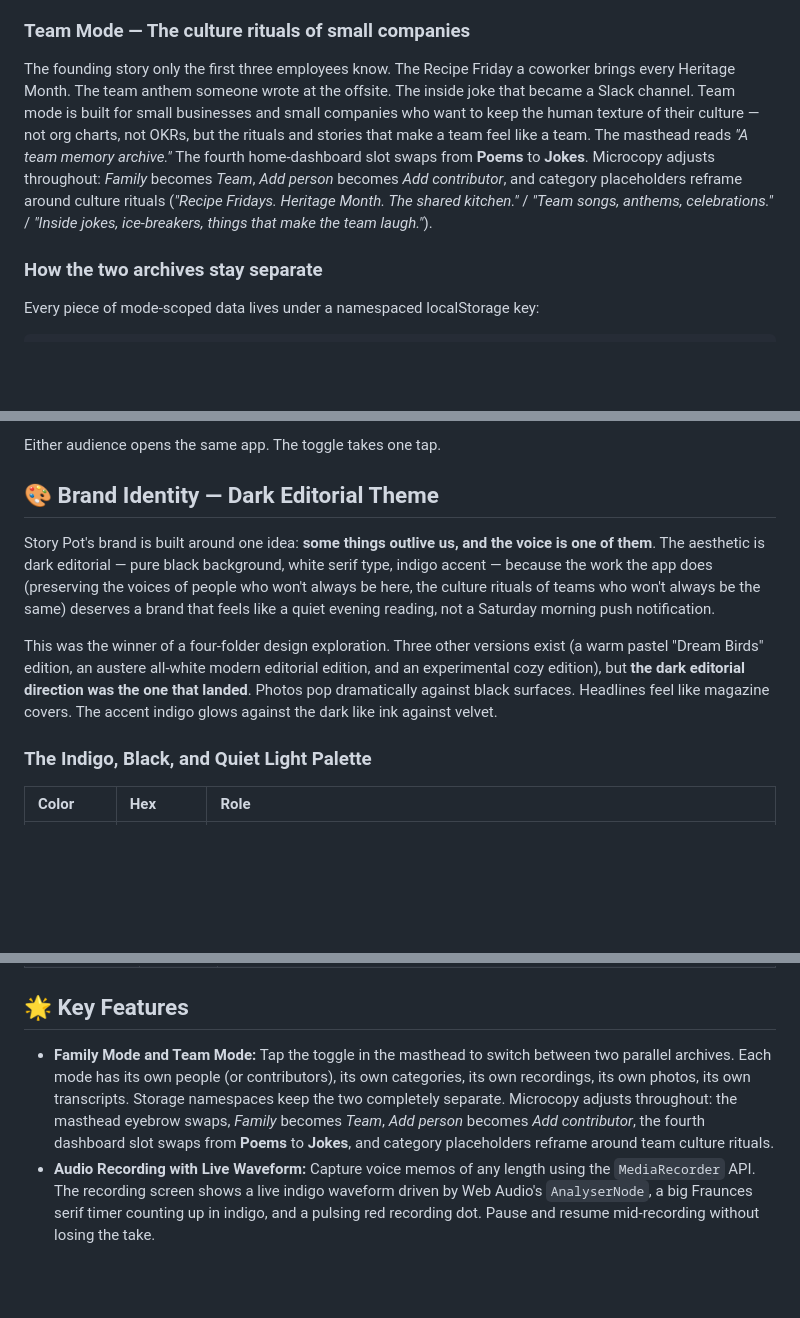
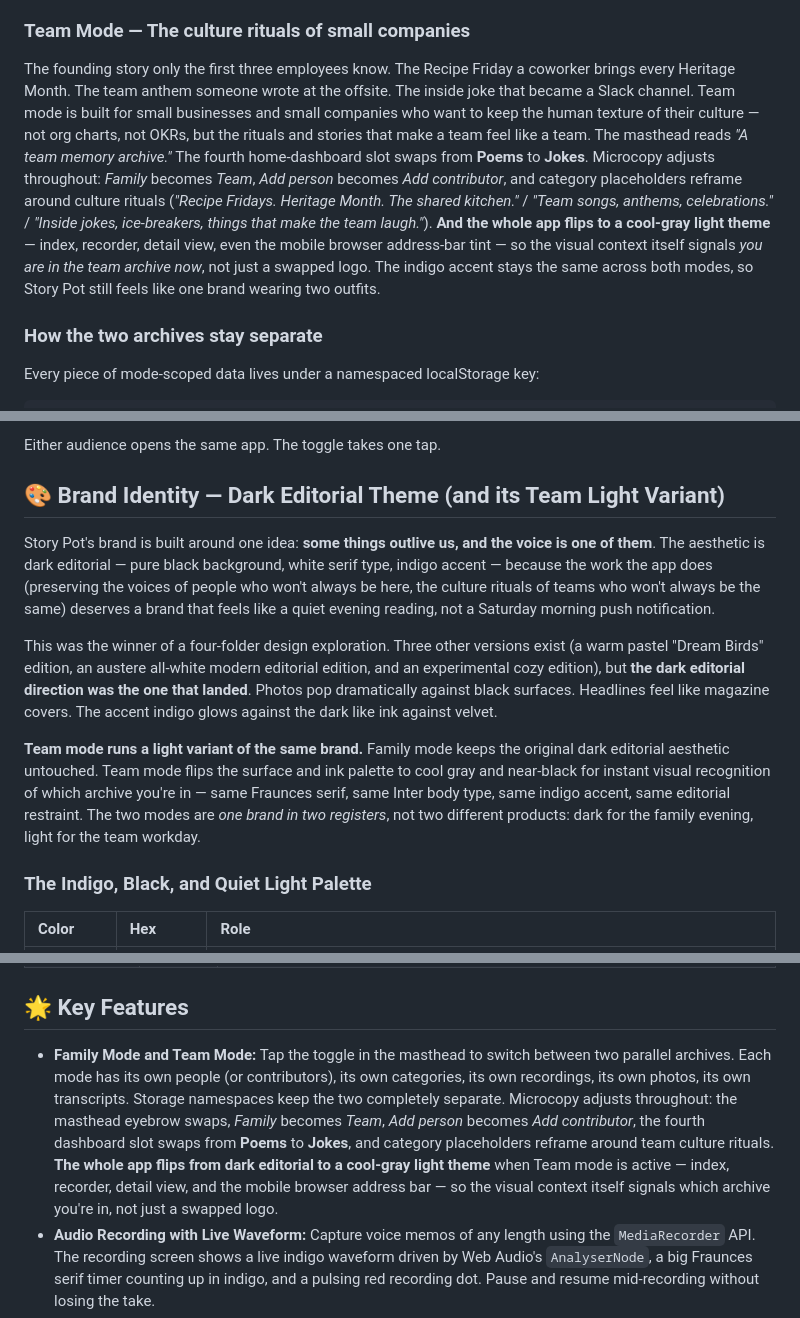
Before and after one commit to jdbostonbu-ops/Story-pot, a Markdown page: README.md, 3 parts joined by grey strips. GitHub-like rendering; blank space fills up the shorter version.

```diff
--- a/README.md
+++ b/README.md
@@ -21,7 +21,7 @@ Story Pot ships with a built-in mode toggle on the home screen masthead. Tap **F
 The recipe Nana never wrote down. The lullaby Abuela hummed at the stove. The story Papi tells the same way every Christmas. Family mode is built around the people in your life who hold traditions in their voices and hands. Add Nana, Abuela, Papi, Yia Yia as individual people. Filter the archive by person. Cards on the home dashboard are titled *Stories*, *Recipes*, *Songs*, *Poems*. The masthead reads *"A family memory archive."*
 
 ### Team Mode — The culture rituals of small companies
-The founding story only the first three employees know. The Recipe Friday a coworker brings every Heritage Month. The team anthem someone wrote at the offsite. The inside joke that became a Slack channel. Team mode is built for small businesses and small companies who want to keep the human texture of their culture &mdash; not org charts, not OKRs, but the rituals and stories that make a team feel like a team. The masthead reads *"A team memory archive."* The fourth home-dashboard slot swaps from **Poems** to **Jokes**. Microcopy adjusts throughout: *Family* becomes *Team*, *Add person* becomes *Add contributor*, and category placeholders reframe around culture rituals (*"Recipe Fridays. Heritage Month. The shared kitchen."* / *"Team songs, anthems, celebrations."* / *"Inside jokes, ice-breakers, things that make the team laugh."*).
+The founding story only the first three employees know. The Recipe Friday a coworker brings every Heritage Month. The team anthem someone wrote at the offsite. The inside joke that became a Slack channel. Team mode is built for small businesses and small companies who want to keep the human texture of their culture &mdash; not org charts, not OKRs, but the rituals and stories that make a team feel like a team. The masthead reads *"A team memory archive."* The fourth home-dashboard slot swaps from **Poems** to **Jokes**. Microcopy adjusts throughout: *Family* becomes *Team*, *Add person* becomes *Add contributor*, and category placeholders reframe around culture rituals (*"Recipe Fridays. Heritage Month. The shared kitchen."* / *"Team songs, anthems, celebrations."* / *"Inside jokes, ice-breakers, things that make the team laugh."*). **And the whole app flips to a cool-gray light theme** &mdash; index, recorder, detail view, even the mobile browser address-bar tint &mdash; so the visual context itself signals *you are in the team archive now*, not just a swapped logo. The indigo accent stays the same across both modes, so Story Pot still feels like one brand wearing two outfits.
 
 ### How the two archives stay separate
 
@@ -43,11 +43,13 @@ The IndexedDB blob store is shared across both modes (the media blobs themselves
 
 Either audience opens the same app. The toggle takes one tap.
 
-## 🎨 Brand Identity — Dark Editorial Theme
+## 🎨 Brand Identity — Dark Editorial Theme (and its Team Light Variant)
 
 Story Pot's brand is built around one idea: **some things outlive us, and the voice is one of them**. The aesthetic is dark editorial &mdash; pure black background, white serif type, indigo accent &mdash; because the work the app does (preserving the voices of people who won't always be here, the culture rituals of teams who won't always be the same) deserves a brand that feels like a quiet evening reading, not a Saturday morning push notification.
 
 This was the winner of a four-folder design exploration. Three other versions exist (a warm pastel "Dream Birds" edition, an austere all-white modern editorial edition, and an experimental cozy edition), but **the dark editorial direction was the one that landed**. Photos pop dramatically against black surfaces. Headlines feel like magazine covers. The accent indigo glows against the dark like ink against velvet.
+
+**Team mode runs a light variant of the same brand.** Family mode keeps the original dark editorial aesthetic untouched. Team mode flips the surface and ink palette to cool gray and near-black for instant visual recognition of which archive you're in &mdash; same Fraunces serif, same Inter body type, same indigo accent, same editorial restraint. The two modes are *one brand in two registers*, not two different products: dark for the family evening, light for the team workday.
 
 ### The Indigo, Black, and Quiet Light Palette
 
@@ -115,7 +134,7 @@ The project demonstrates everything Phase I covered, deployed as a working PWA w
 
 ## 🌟 Key Features
 
-- **Family Mode and Team Mode:** Tap the toggle in the masthead to switch between two parallel archives. Each mode has its own people (or contributors), its own categories, its own recordings, its own photos, its own transcripts. Storage namespaces keep the two completely separate. Microcopy adjusts throughout: the masthead eyebrow swaps, *Family* becomes *Team*, *Add person* becomes *Add contributor*, the fourth dashboard slot swaps from **Poems** to **Jokes**, and category placeholders reframe around team culture rituals.
+- **Family Mode and Team Mode:** Tap the toggle in the masthead to switch between two parallel archives. Each mode has its own people (or contributors), its own categories, its own recordings, its own photos, its own transcripts. Storage namespaces keep the two completely separate. Microcopy adjusts throughout: the masthead eyebrow swaps, *Family* becomes *Team*, *Add person* becomes *Add contributor*, the fourth dashboard slot swaps from **Poems** to **Jokes**, and category placeholders reframe around team culture rituals. **The whole app flips from dark editorial to a cool-gray light theme** when Team mode is active &mdash; index, recorder, detail view, and the mobile browser address bar &mdash; so the visual context itself signals which archive you're in, not just a swapped logo.
 - **Audio Recording with Live Waveform:** Capture voice memos of any length using the `MediaRecorder` API. The recording screen shows a live indigo waveform driven by Web Audio's `AnalyserNode`, a big Fraunces serif timer counting up in indigo, and a pulsing red recording dot. Pause and resume mid-recording without losing the take.
 - **Video Recording for Technique Demonstrations:** When Nana wants to *show* you how to fold the pierogi, or when a teammate wants to demo the technique behind the team's signature dish at Recipe Friday, switch to video mode. The same `MediaRecorder` factory handles it &mdash; `getUserMedia` requests both audio and video tracks, the camera preview appears live in the recording screen, and on save the full audio + video blob lands in IndexedDB.
 - **Snap Photo from the Browser:** A "Take photo" button opens a fullscreen camera modal with live video, a "Snap" button captures the current frame as a 1200px-max JPEG (canvas → dataURL → Blob), and the snapped photo attaches as the cover image of the recording you're about to make. No leaving the app, no fumbling with the native camera and re-uploading.
```
Also changed, not shown: other parts of README.md (+20 -3 lines).
